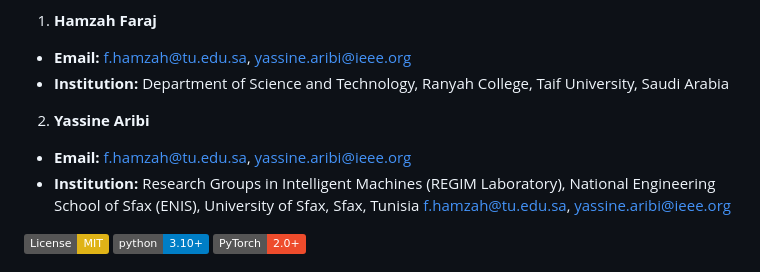
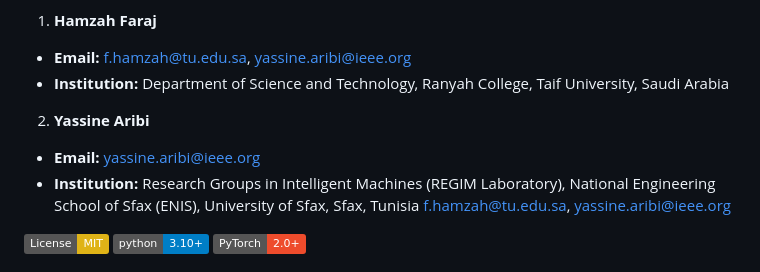
Before and after one commit to drhamzahfaraj/water-quality-edge-ai, a Markdown page: README.md, the part around the change. Rendered like a GitHub page; badges without logos.

```diff
--- a/README.md
+++ b/README.md
@@ -5,7 +5,7 @@
 - **Email:** f.hamzah@tu.edu.sa, yassine.aribi@ieee.org
 - **Institution:** Department of Science and Technology, Ranyah College, Taif University, Saudi Arabia
 2. **Yassine Aribi**
-- **Email:** f.hamzah@tu.edu.sa, yassine.aribi@ieee.org
+- **Email:** yassine.aribi@ieee.org
 - **Institution:** Research Groups in Intelligent Machines (REGIM Laboratory),
 National Engineering School of Sfax (ENIS),
 University of Sfax, Sfax, Tunisia
```
